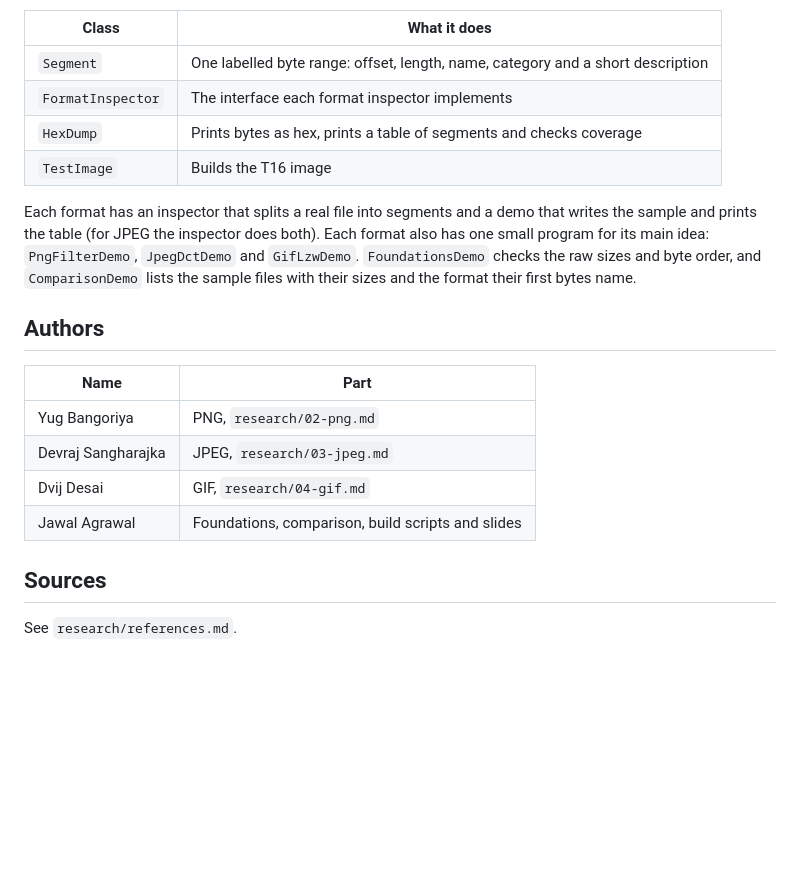
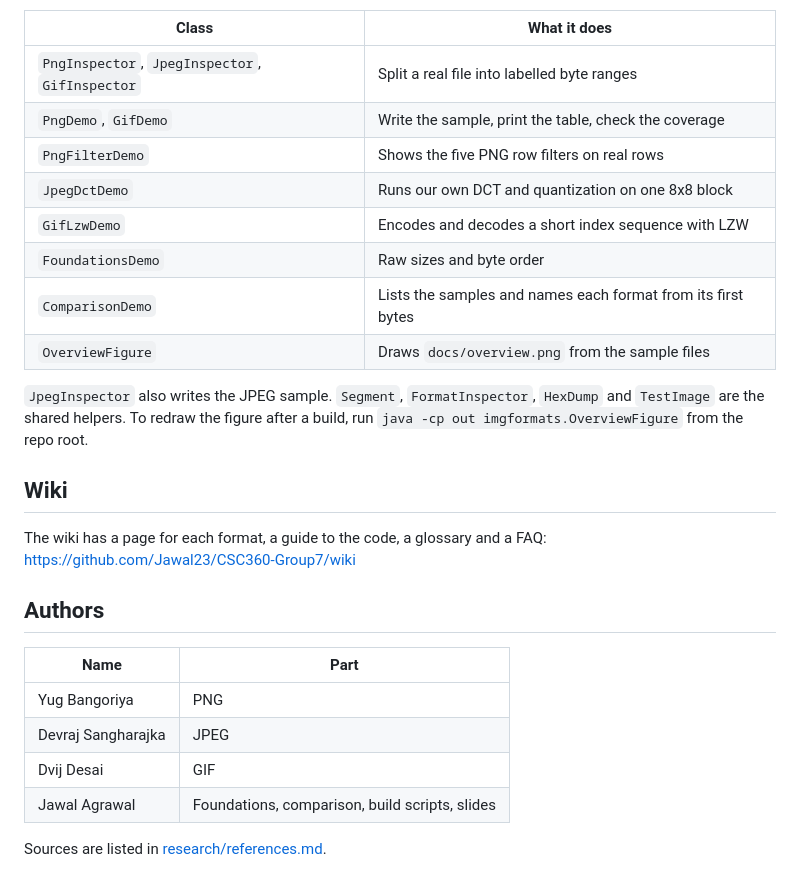
Before and after one commit to Jawal23/CSC360-Group7, a Markdown page: README.md, the part around one of its changes. Rendered like a GitHub page; blank space fills up the shorter version.

```diff
--- a/README.md
+++ b/README.md
@@ -56,21 +59,27 @@ Four small classes are shared by everything else.
 | Class | What it does |
 |-------|--------------|
-| `Segment` | One labelled byte range: offset, length, name, category and a short description |
-| `FormatInspector` | The interface each format inspector implements |
-| `HexDump` | Prints bytes as hex, prints a table of segments and checks coverage |
-| `TestImage` | Builds the T16 image |
+| `PngInspector`, `JpegInspector`, `GifInspector` | Split a real file into labelled byte ranges |
+| `PngDemo`, `GifDemo` | Write the sample, print the table, check the coverage |
+| `PngFilterDemo` | Shows the five PNG row filters on real rows |
+| `JpegDctDemo` | Runs our own DCT and quantization on one 8x8 block |
+| `GifLzwDemo` | Encodes and decodes a short index sequence with LZW |
+| `FoundationsDemo` | Raw sizes and byte order |
+| `ComparisonDemo` | Lists the samples and names each format from its first bytes |
+| `OverviewFigure` | Draws `docs/overview.png` from the sample files |
 
-Each format has an inspector that splits a real file into segments and a demo that writes the sample and prints the table (for JPEG the inspector does both). Each format also has one small program for its main idea: `PngFilterDemo`, `JpegDctDemo` and `GifLzwDemo`. `FoundationsDemo` checks the raw sizes and byte order, and `ComparisonDemo` lists the sample files with their sizes and the format their first bytes name.
+`JpegInspector` also writes the JPEG sample. `Segment`, `FormatInspector`, `HexDump` and `TestImage` are the shared helpers. To redraw the figure after a build, run `java -cp out imgformats.OverviewFigure` from the repo root.
+
+## Wiki
+
+The wiki has a page for each format, a guide to the code, a glossary and a FAQ: https://github.com/Jawal23/CSC360-Group7/wiki
 
 ## Authors
 
 | Name | Part |
 |------|------|
-| Yug Bangoriya | PNG, `research/02-png.md` |
-| Devraj Sangharajka | JPEG, `research/03-jpeg.md` |
-| Dvij Desai | GIF, `research/04-gif.md` |
-| Jawal Agrawal | Foundations, comparison, build scripts and slides |
+| Yug Bangoriya | PNG |
+| Devraj Sangharajka | JPEG |
+| Dvij Desai | GIF |
+| Jawal Agrawal | Foundations, comparison, build scripts, slides |
 
-## Sources
-
-See `research/references.md`.
+Sources are listed in [research/references.md](research/references.md).
```
Also changed, not shown: other parts of README.md (+37 -34 lines), docs/overview.png (added), 1 other file.
